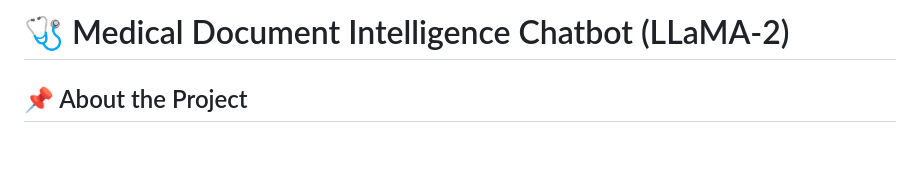
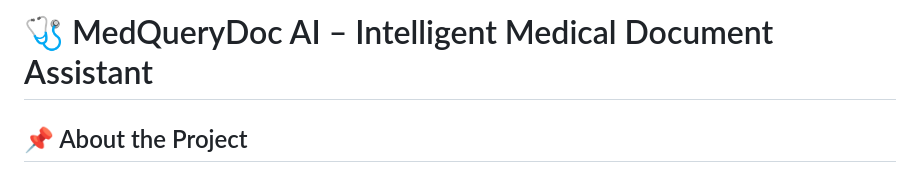
Before and after one commit to punit2911/MedQueryDoc-AI-Intelligent-Medical-Document-Assistant, a Markdown page: README.md, the part around the change. Drawn GitHub-style; blank space fills up the shorter version.

```diff
--- a/README.md
+++ b/README.md
@@ -1,4 +1,4 @@
-# 🩺 Medical Document Intelligence Chatbot (LLaMA-2)
+# 🩺 MedQueryDoc AI – Intelligent Medical Document Assistant
 
 ## 📌 About the Project
 
```
